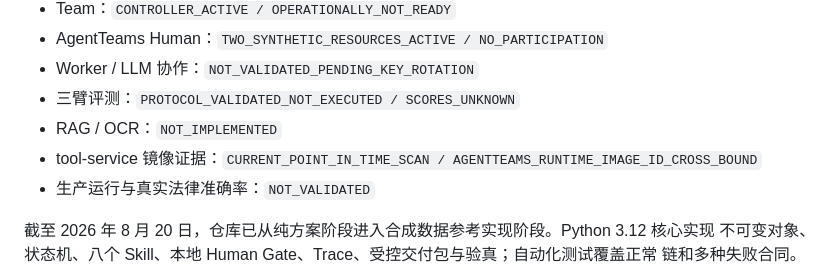
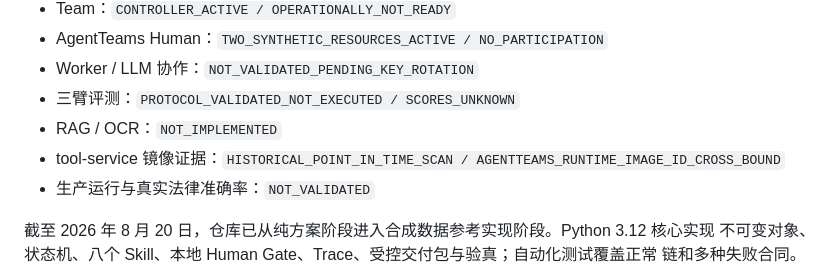
Before and after one commit to MyGarfield/ProofFlow, a Markdown page: docs/00_STATUS_AND_SCOPE.md, the part around the change. Drawn GitHub-style.

Commit message:
docs(status): align historical supply snapshot

```diff
--- a/docs/00_STATUS_AND_SCOPE.md
+++ b/docs/00_STATUS_AND_SCOPE.md
@@ -12,7 +12,7 @@
 - Worker / LLM 协作：`NOT_VALIDATED_PENDING_KEY_ROTATION`
 - 三臂评测：`PROTOCOL_VALIDATED_NOT_EXECUTED / SCORES_UNKNOWN`
 - RAG / OCR：`NOT_IMPLEMENTED`
-- tool-service 镜像证据：`CURRENT_POINT_IN_TIME_SCAN / AGENTTEAMS_RUNTIME_IMAGE_ID_CROSS_BOUND`
+- tool-service 镜像证据：`HISTORICAL_POINT_IN_TIME_SCAN / AGENTTEAMS_RUNTIME_IMAGE_ID_CROSS_BOUND`
 - 生产运行与真实法律准确率：`NOT_VALIDATED`
 
 截至 2026 年 8 月 20 日，仓库已从纯方案阶段进入合成数据参考实现阶段。Python 3.12 核心实现
```
